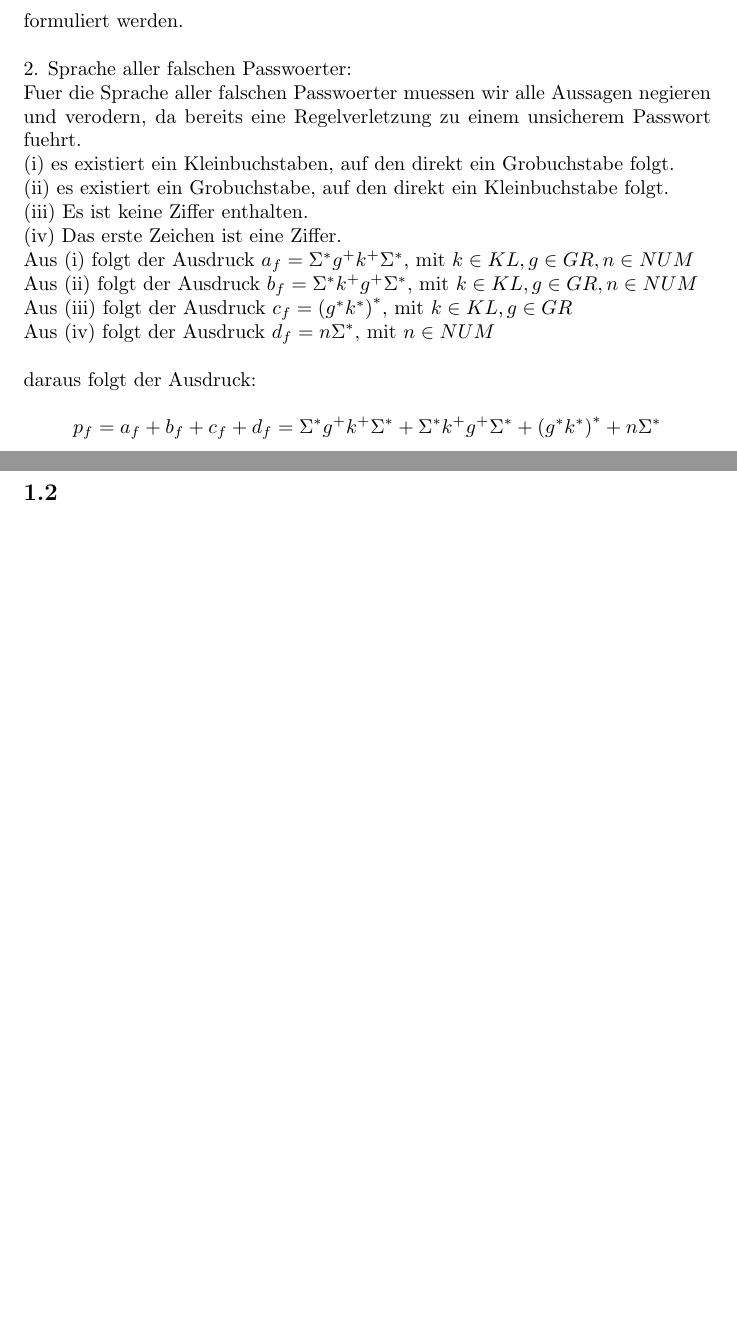
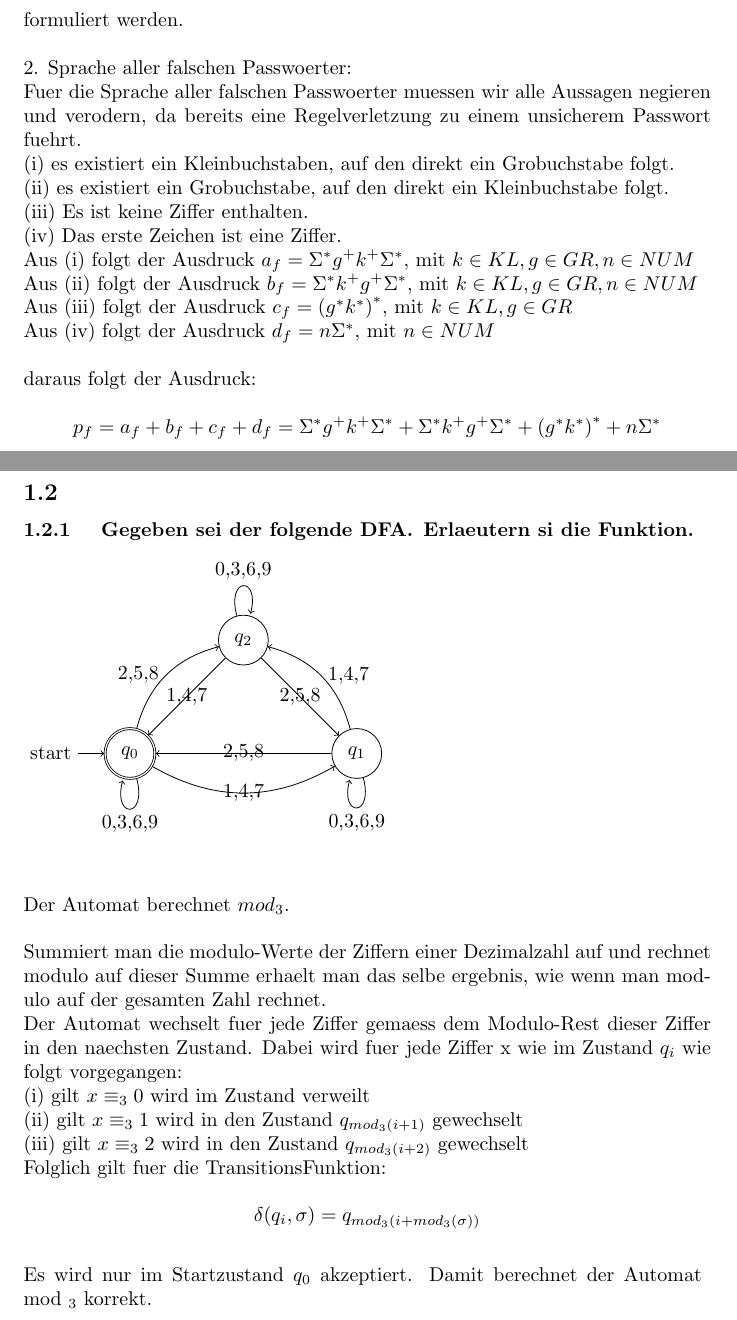
Before and after one commit to kaffeeMn/SS18, a LaTeX document (GTI/alt_17/UB/new_sol/ub1.tex): two parts of pages 3 and 4 of 4 before the commit and two parts of pages 3 and 4 of 5 after it, joined at a grey line, cut so that both start at the same text, the shorter picture padded with empty space. The pictures show the PDF file GTI/alt_17/UB/new_sol/ub1.pdf that the author committed with the source.

Commit message:
worked on the sheet

```diff
--- a/GTI/alt_17/UB/new_sol/ub1.tex
+++ b/GTI/alt_17/UB/new_sol/ub1.tex
@@ -133,7 +134,13 @@ Aus {(iv)} folgt der Ausdruck $d_f = n\Sigma^*$,
 daraus folgt der Ausdruck:\\
 \[
     p_f = a_f + b_f + c_f + d_f\\
-    = \Sigma^*g^+k^+\Sigma^* + \Sigma^*k^+g^+\Sigma^* + {(g^*k^*)}^* + n\Sigma^*
+        = \Sigma^*g^+k^+\Sigma^*
+            + \Sigma^*k^+g^+\Sigma^*
+            + {(g^*k^*)}^* + n\Sigma^*
 \]\\
 \gap\
 \subsection\
+\subsubsection{\
+    Gegeben sei der folgende DFA\@. Erlaeutern si die Funktion.
+    }
+\begin{tikzpicture}
@@ -139,0 +153,2 @@ p_f = a_f + b_f + c_f + d_f\\
+    \path
+        (q0)
@@ -139,0 +158 @@ p_f = a_f + b_f + c_f + d_f\\
+        (q1)
@@ -139,0 +162 @@ p_f = a_f + b_f + c_f + d_f\\
+        (q2)
@@ -139,0 +167,24 @@ p_f = a_f + b_f + c_f + d_f\\
+\end{tikzpicture}
+\\
+\gap\
+Der Automat berechnet ${mod}_3$.\\
+\\
+Summiert man die modulo-Werte der Ziffern einer Dezimalzahl auf und rechnet
+modulo auf dieser Summe erhaelt man das selbe ergebnis, wie wenn man modulo auf
+der gesamten Zahl rechnet.\\
+Der Automat wechselt fuer jede Ziffer gemaess dem Modulo-Rest dieser Ziffer in
+den naechsten Zustand. Dabei wird fuer jede Ziffer x wie im Zustand $q_i$ wie
+folgt vorgegangen:\\
+(i) gilt $x \equiv_3 0$ wird im Zustand verweilt\\
+(ii) gilt $x \equiv_3 1$ wird in den Zustand $q_{{mod}_3(i+1)}$ gewechselt\\
+(iii) gilt $x \equiv_3 2$ wird in den Zustand $q_{{mod}_3(i+2)}$ gewechselt\\
+Folglich gilt fuer die TransitionsFunktion:\\
+\[
+    \delta(q_i, \sigma) = q_{{mod}_3(i+{mod}_3(\sigma))}
+\]
+\\
+Es wird nur im Startzustand $q_0$ akzeptiert. Damit berechnet der Automat
+$\mod_3$ korrekt.\\
+\gap\
+\subsubsection\
+\task{
@@ -139,0 +199,5 @@ p_f = a_f + b_f + c_f + d_f\\
+\task{
+    Konstruieren sie einen DFA fuer die Sprache\[
+        L = \{w \in \{0,1\}* | w \text{ endet auf zwei gleiche Zeichen}\}
+    \]}
+\begin{tikzpicture}
```
Also changed, not shown: GTI/VL/16SS-gti-folienskript.pdf (added), GTI/alt_17/UB/new_sol/ub1.pdf, GTI/alt_17/UB/new_sol/ub1.tex (59 more changed lines). Lines whose indentation alone changed are shown as unchanged.
